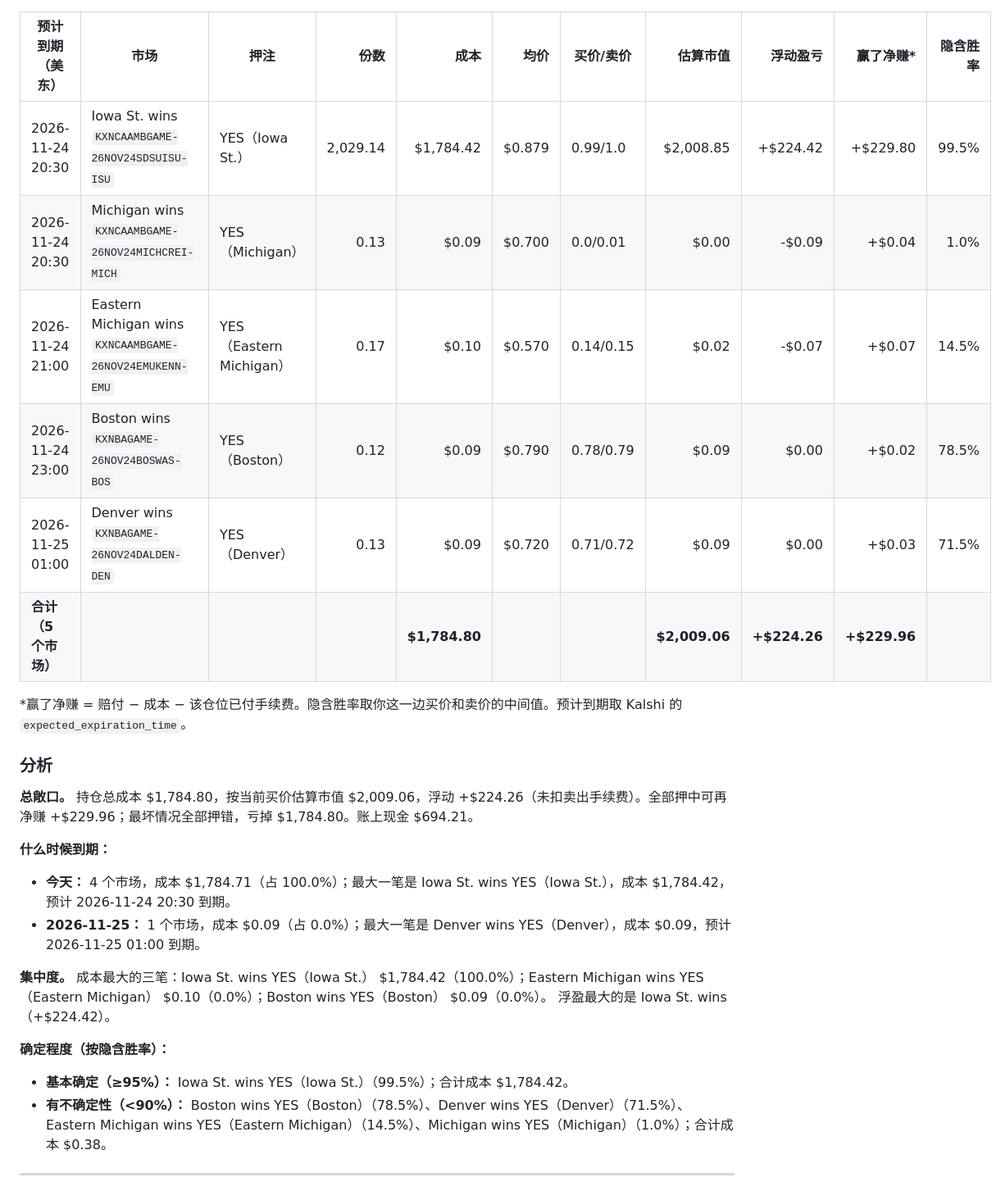
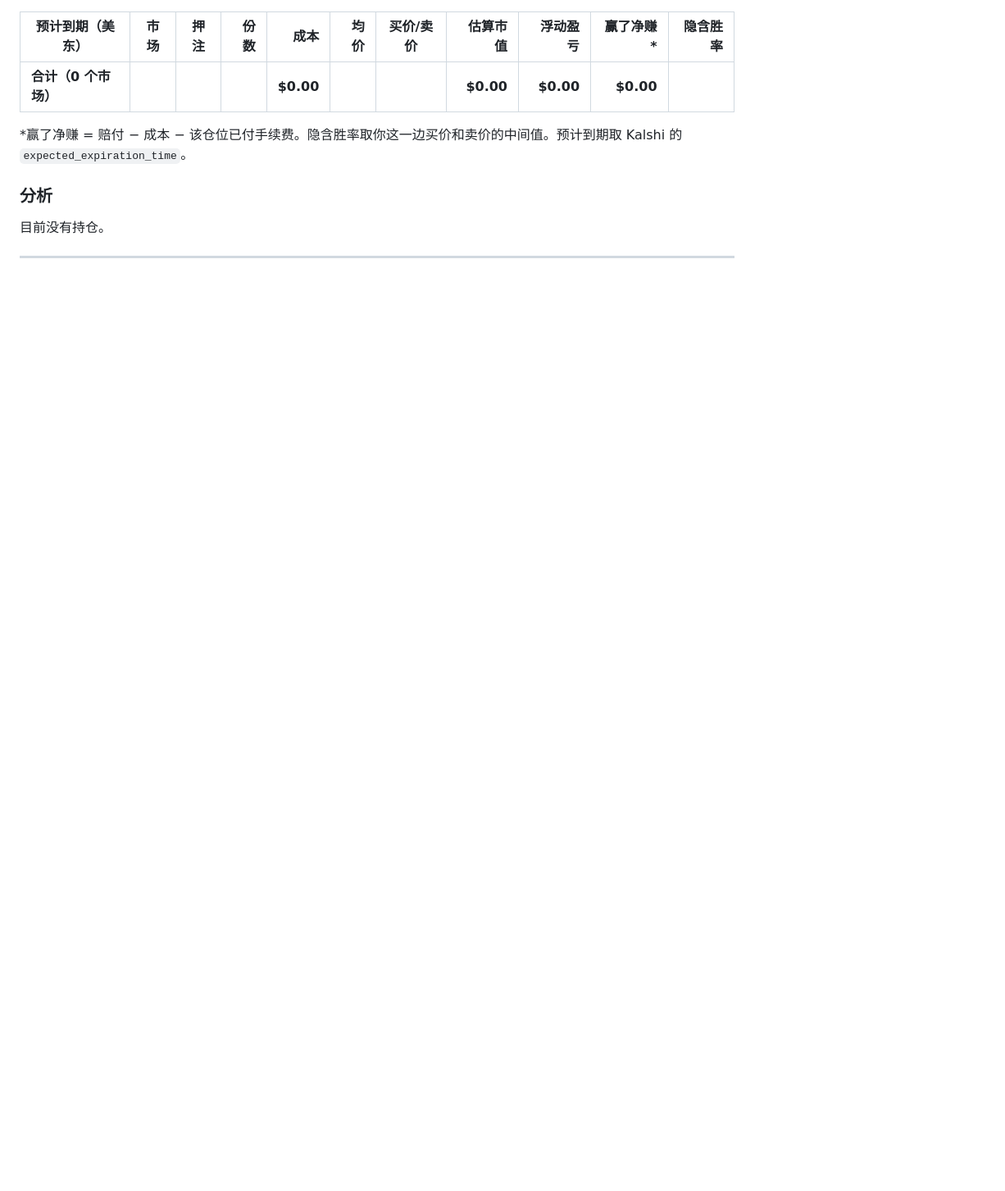
Before and after one commit to cuichuhan/kalshi-daily-reports, a Markdown page: README.md, the part around one of its changes. Shown at 82% size. Rendered like a GitHub page; blank space fills up the shorter version.

```diff
--- a/README.md
+++ b/README.md
@@ -86,28 +87,12 @@ _数据生成时间：2026-11-24 19:59（美东），全部来自 Kalshi 只读
 
 | 预计到期（美东） | 市场 | 押注 | 份数 | 成本 | 均价 | 买价/卖价 | 估算市值 | 浮动盈亏 | 赢了净赚* | 隐含胜率 |
 |---|---|---|---:|---:|---:|---|---:|---:|---:|---:|
-| 2026-11-24 20:30 | Iowa St. wins<br>`KXNCAAMBGAME-26NOV24SDSUISU-ISU` | YES（Iowa St.） | 2,029.14 | $1,784.42 | $0.879 | 0.99/1.0 | $2,008.85 | +$224.42 | +$229.80 | 99.5% |
-| 2026-11-24 20:30 | Michigan wins<br>`KXNCAAMBGAME-26NOV24MICHCREI-MICH` | YES（Michigan） | 0.13 | $0.09 | $0.700 | 0.0/0.01 | $0.00 | -$0.09 | +$0.04 | 1.0% |
-| 2026-11-24 21:00 | Eastern Michigan wins<br>`KXNCAAMBGAME-26NOV24EMUKENN-EMU` | YES（Eastern Michigan） | 0.17 | $0.10 | $0.570 | 0.14/0.15 | $0.02 | -$0.07 | +$0.07 | 14.5% |
-| 2026-11-24 23:00 | Boston wins<br>`KXNBAGAME-26NOV24BOSWAS-BOS` | YES（Boston） | 0.12 | $0.09 | $0.790 | 0.78/0.79 | $0.09 | $0.00 | +$0.02 | 78.5% |
-| 2026-11-25 01:00 | Denver wins<br>`KXNBAGAME-26NOV24DALDEN-DEN` | YES（Denver） | 0.13 | $0.09 | $0.720 | 0.71/0.72 | $0.09 | $0.00 | +$0.03 | 71.5% |
-| **合计（5 个市场）** | | | | **$1,784.80** | | | **$2,009.06** | **+$224.26** | **+$229.96** | |
+| **合计（0 个市场）** | | | | **$0.00** | | | **$0.00** | **$0.00** | **$0.00** | |
 
 \*赢了净赚 = 赔付 − 成本 − 该仓位已付手续费。隐含胜率取你这一边买价和卖价的中间值。预计到期取 Kalshi 的 `expected_expiration_time`。
 
 ### 分析
 
-**总敞口。** 持仓总成本 $1,784.80，按当前买价估算市值 $2,009.06，浮动 +$224.26（未扣卖出手续费）。全部押中可再净赚 +$229.96；最坏情况全部押错，亏掉 $1,784.80。账上现金 $694.21。
-
-**什么时候到期：**
-- **今天：** 4 个市场，成本 $1,784.71（占 100.0%）；最大一笔是 Iowa St. wins YES（Iowa St.），成本 $1,784.42，预计 2026-11-24 20:30 到期。
-- **2026-11-25：** 1 个市场，成本 $0.09（占 0.0%）；最大一笔是 Denver wins YES（Denver），成本 $0.09，预计 2026-11-25 01:00 到期。
-
-**集中度。** 成本最大的三笔：Iowa St. wins YES（Iowa St.） $1,784.42（100.0%）；Eastern Michigan wins YES（Eastern Michigan） $0.10（0.0%）；Boston wins YES（Boston） $0.09（0.0%）。
-浮盈最大的是 Iowa St. wins（+$224.42）。
-
-**确定程度（按隐含胜率）：**
-- **基本确定（≥95%）：** Iowa St. wins YES（Iowa St.）（99.5%）；合计成本 $1,784.42。
-- **有不确定性（<90%）：** Boston wins YES（Boston）（78.5%）、Denver wins YES（Denver）（71.5%）、Eastern Michigan wins YES（Eastern Michigan）（14.5%）、Michigan wins YES（Michigan）（1.0%）；合计成本 $0.38。
+目前没有持仓。
 
 ---
```
Also changed, not shown: other parts of README.md (+13 -12 lines), reports/2026-11-25.md (added, +97 -0 lines), reports/analysis-2026-11-25.md (added, +95 -0 lines), charts/deposits-2026-11-25.png (added), charts/pnl_curve-2026-11-25.png (added), charts/positions-2026-11-25.png (added), charts/total_assets-2026-11-25.png (added), 2 other files.
